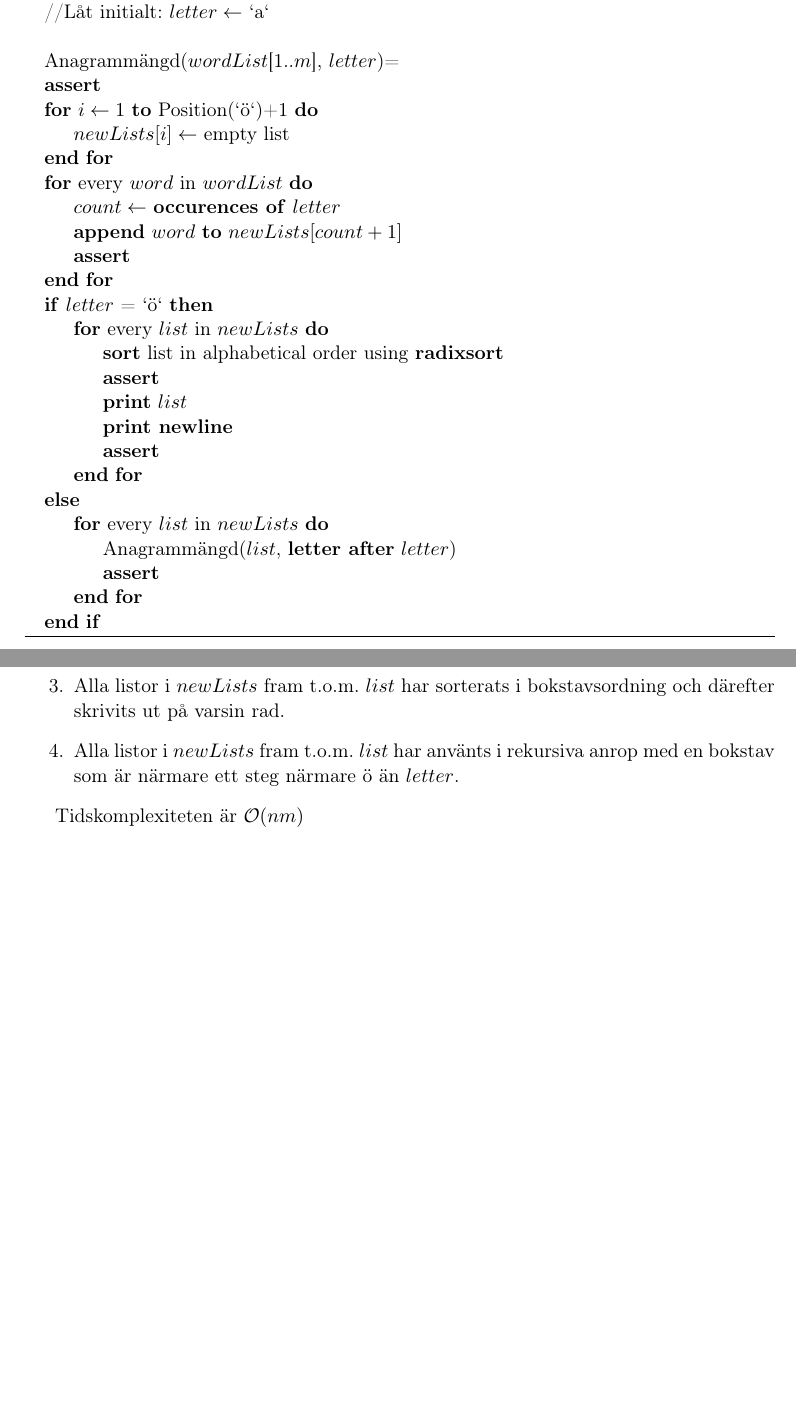
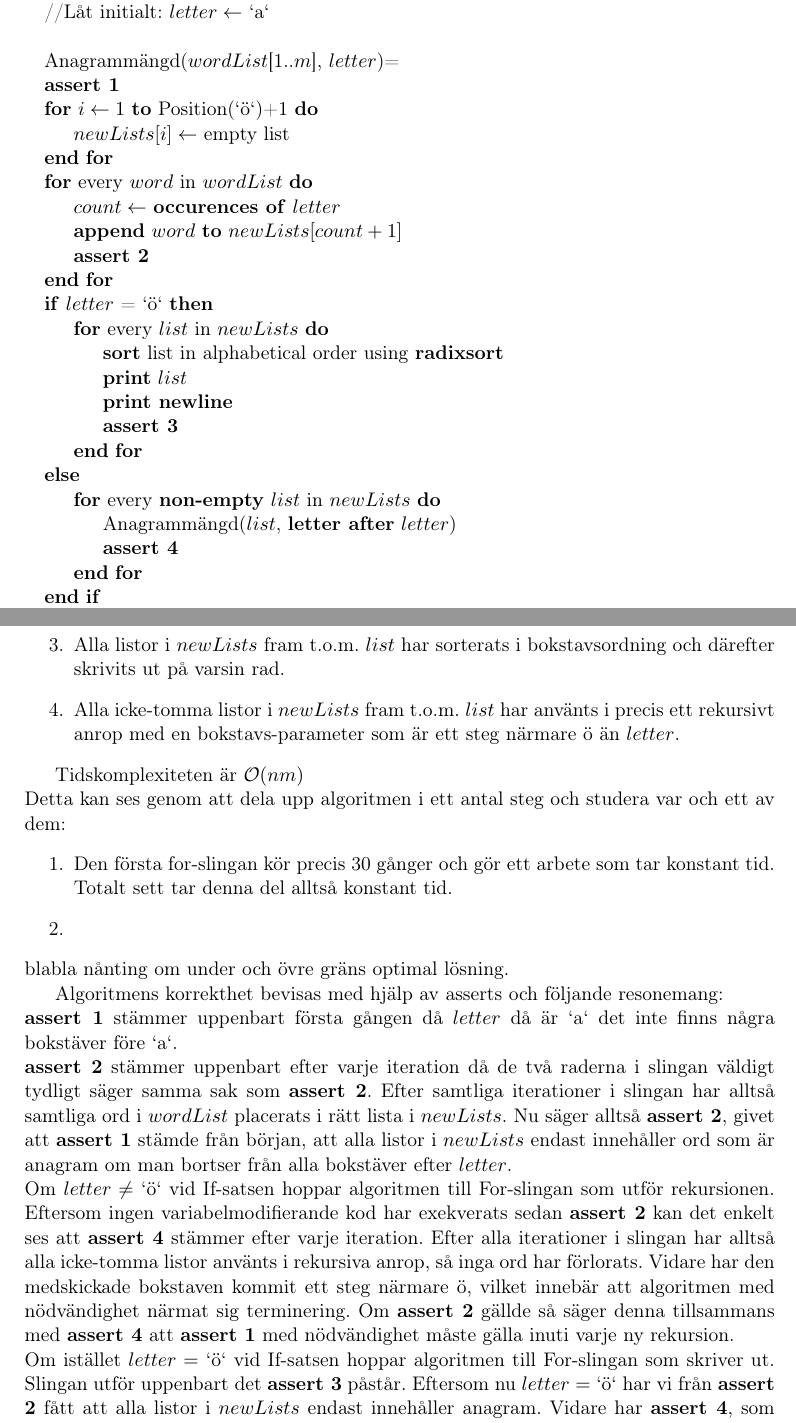
Before and after one commit to AndreJSON/mastarprov, a LaTeX document (mastarprov-1/mastarprov-1.tex): two parts of pages 3 and 4 of 5, joined at a grey line, cut so that both start at the same text, the shorter picture padded with empty space. Compiled offline with pdfLaTeX; the source files are stored in an older character set and shown here as Unicode.

Commit message:
Adds proof of correctness.

```diff
--- a/mastarprov-1/mastarprov-1.tex
+++ b/mastarprov-1/mastarprov-1.tex
@@ -54,27 +54,26 @@ Problemet löses enklast genom att successivt dela upp listorna tills dess att a
 \State //T.ex Position(`a`) = 1, Position(`c`) = 3.
 \State //Låt initialt: $letter \gets$ `a`\\
 \State Anagrammängd($wordList$[1..$m$], $letter$)=
-\State \textbf{assert}
+\State \textbf{assert 1}
 \For{$i \gets 1$ \textbf{to} Position(`ö`)+1}
 \State $newLists[i] \gets$ empty list
 \EndFor
 \For{every $word$ in $wordList$}
 \State $count \gets$ \textbf{occurences of} $letter$
 \State \textbf{append} $word$ \textbf{to} $newLists[count+1]$
-\State \textbf{assert}
+\State \textbf{assert 2}
 \EndFor
 \If{$letter$ = `ö`}
 \For{every $list$ in $newLists$}
 \State \textbf{sort} list in alphabetical order using \textbf{radixsort}
-\State \textbf{assert}
 \State \textbf{print} $list$
 \State \textbf{print newline}
-\State \textbf{assert}
+\State \textbf{assert 3}
 \EndFor
 \Else
-\For{every $list$ in $newLists$}
+\For{every \textbf{non-empty} $list$ in $newLists$}
 \State Anagrammängd($list$, \textbf{letter after} $letter$)
-\State \textbf{assert}
+\State \textbf{assert 4}
 \EndFor
 \EndIf
 \end{algorithmic}
@@ -86,10 +85,21 @@ Asserts:
 \item Alla ord i $wordList$ fram t.o.m. $word$ förekommer precis en gång i $newLists$ och då endast i $newLists[x+1]$ där x är antalet förekomster av $letter$.
 \item Alla listor i $newLists$ fram t.o.m. $list$ har sorterats i bokstavsordning och därefter skrivits ut på varsin rad.
-\item Alla listor i $newLists$ fram t.o.m. $list$ har använts i rekursiva anrop med en bokstav som är närmare ett steg närmare ö än $letter$.
+\item Alla icke-tomma listor i $newLists$ fram t.o.m. $list$ har använts i precis ett rekursivt anrop med en bokstavs-parameter som är ett steg närmare ö än $letter$.
 \end{enumerate}
 
 Tidskomplexiteten är $\mathcal{O}(nm)$\\
+Detta kan ses genom att dela upp algoritmen i ett antal steg och studera var och ett av dem:
+\begin{enumerate}
+\item Den första for-slingan kör precis 30 gånger och gör ett arbete som tar konstant tid. Totalt sett tar denna del alltså konstant tid.
+\item
+\end{enumerate}
+blabla nånting om under och övre gräns optimal lösning.
 
+Algoritmens korrekthet bevisas med hjälp av asserts och följande resonemang:\\
+\textbf{assert 1} stämmer uppenbart första gången då $letter$ då är `a` det inte finns några bokstäver före `a`.\\
+\textbf{assert 2} stämmer uppenbart efter varje iteration då de två raderna i slingan väldigt tydligt säger samma sak som \textbf{assert 2}. Efter samtliga iterationer i slingan har alltså samtliga ord i $wordList$ placerats i rätt lista i $newLists$. Nu säger alltså \textbf{assert 2}, givet att \textbf{assert 1} stämde från början, att alla listor i $newLists$ endast innehåller ord som är anagram om man bortser från alla bokstäver efter $letter$.\\
+Om $letter \neq$ `ö` vid If-satsen hoppar algoritmen till For-slingan som utför rekursionen. Eftersom ingen variabelmodifierande kod har exekverats sedan \textbf{assert 2} kan det enkelt ses att \textbf{assert 4} stämmer efter varje iteration. Efter alla iterationer i slingan har alltså alla icke-tomma listor använts i rekursiva anrop, så inga ord har förlorats. Vidare har den medskickade bokstaven kommit ett steg närmare ö, vilket innebär att algoritmen med nödvändighet närmat sig terminering. Om \textbf{assert 2} gällde så säger denna tillsammans med \textbf{assert 4} att \textbf{assert 1} med nödvändighet måste gälla inuti varje ny rekursion.\\
+Om istället $letter =$ `ö` vid If-satsen hoppar algoritmen till For-slingan som skriver ut. Slingan utför uppenbart det \textbf{assert 3} påstår. Eftersom nu $letter =$ `ö` har vi från \textbf{assert 2} fått att alla listor i $newLists$ endast innehåller anagram. Vidare har \textbf{assert 4}, som måste gällt vid föregående rekursioner har, sett till att inga ord går förlorade och att alla ord används i rekursioner som hela tiden närmar sig $letter =$ `ö`. Allt detta betyder alltså att alla ord med nödvändighet tar sig till print-raden och att ordet alltid gör så i en lista som innehåller alla ordets anagram.
 
 
 \newpage
```
Also changed, not shown: mastarprov-1/mastarprov-1.tex (2 more changed lines), 1 other file.
